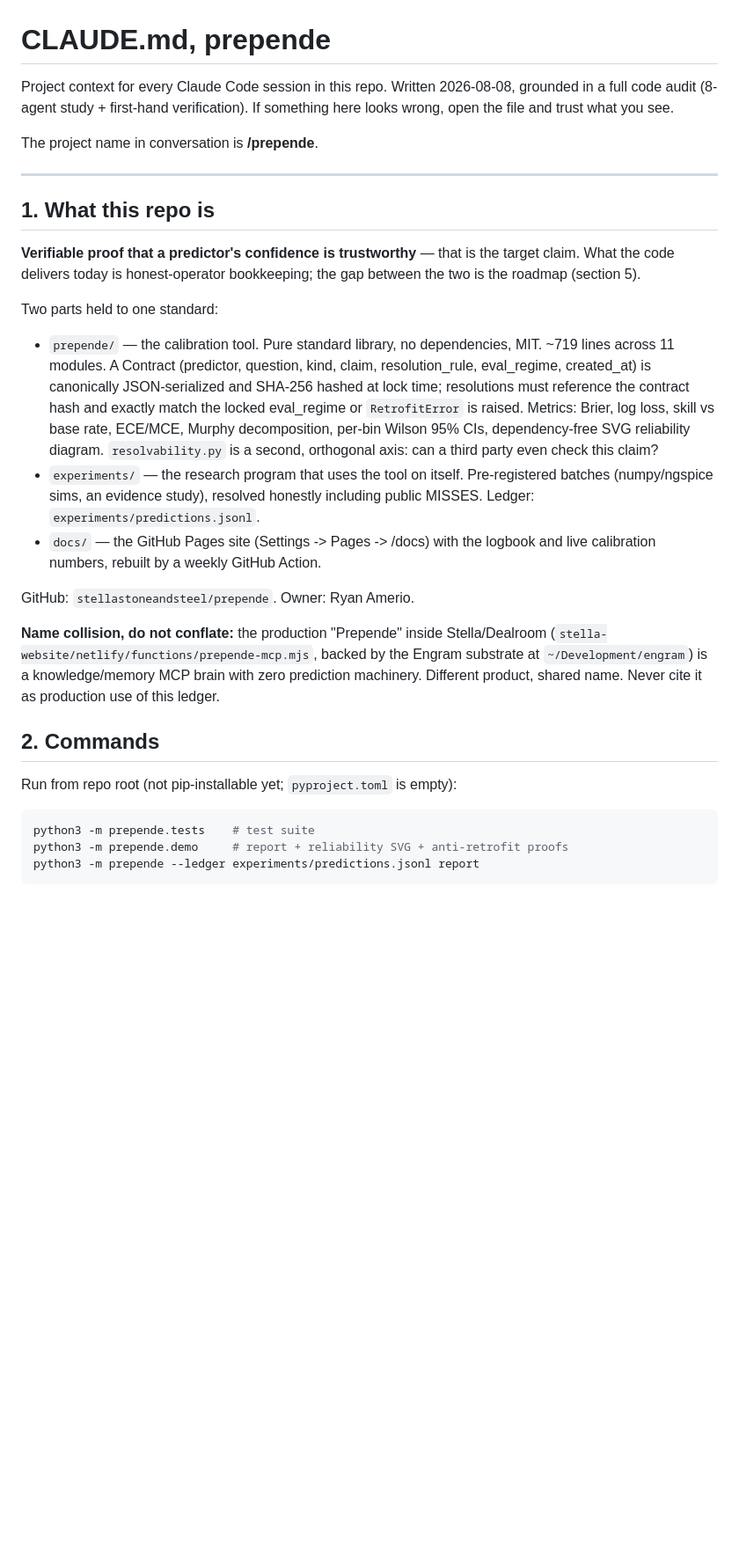
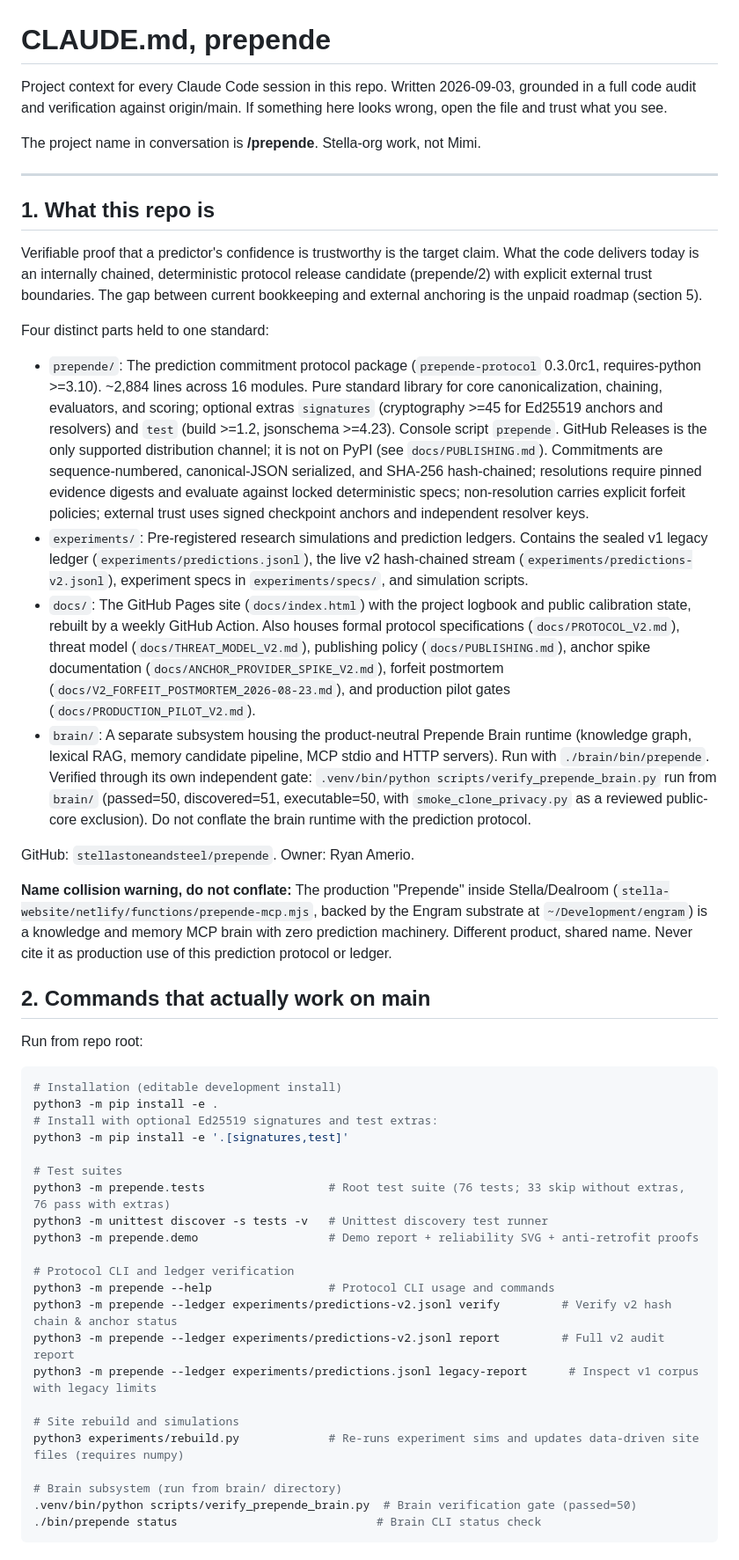
Before and after one commit to stellastoneandsteel/prepende, a Markdown page: CLAUDE.md, the part around one of its changes. Shown at 88% size. Rendered like a GitHub page; blank space fills up the shorter version.

Commit message:
docs: rewrite CLAUDE.md operator brief for origin/main

````diff
--- a/CLAUDE.md
+++ b/CLAUDE.md
@@ -1,50 +1,88 @@
 # CLAUDE.md, prepende
 
-Project context for every Claude Code session in this repo. Written 2026-08-08,
-grounded in a full code audit (8-agent study + first-hand verification). If
-something here looks wrong, open the file and trust what you see.
+Project context for every Claude Code session in this repo. Written 2026-09-03,
+grounded in a full code audit and verification against origin/main. If something
+here looks wrong, open the file and trust what you see.
 
-The project name in conversation is **/prepende**.
+The project name in conversation is **/prepende**. Stella-org work, not Mimi.
 
 ---
 
 ## 1. What this repo is
 
-**Verifiable proof that a predictor's confidence is trustworthy** — that is the
-target claim. What the code delivers today is honest-operator bookkeeping; the
-gap between the two is the roadmap (section 5).
+Verifiable proof that a predictor's confidence is trustworthy is the target
+claim. What the code delivers today is an internally chained, deterministic
+protocol release candidate (prepende/2) with explicit external trust boundaries.
+The gap between current bookkeeping and external anchoring is the unpaid roadmap
+(section 5).
 
-Two parts held to one standard:
+Four distinct parts held to one standard:
 
-- `prepende/` — the calibration tool. Pure standard library, no dependencies,
-  MIT. ~719 lines across 11 modules. A Contract (predictor, question, kind,
-  claim, resolution_rule, eval_regime, created_at) is canonically JSON-serialized
-  and SHA-256 hashed at lock time; resolutions must reference the contract hash
-  and exactly match the locked eval_regime or `RetrofitError` is raised. Metrics:
-  Brier, log loss, skill vs base rate, ECE/MCE, Murphy decomposition, per-bin
-  Wilson 95% CIs, dependency-free SVG reliability diagram. `resolvability.py` is
-  a second, orthogonal axis: can a third party even check this claim?
-- `experiments/` — the research program that uses the tool on itself.
-  Pre-registered batches (numpy/ngspice sims, an evidence study), resolved
-  honestly including public MISSES. Ledger: `experiments/predictions.jsonl`.
-- `docs/` — the GitHub Pages site (Settings -> Pages -> /docs) with the logbook
-  and live calibration numbers, rebuilt by a weekly GitHub Action.
+- `prepende/`: The prediction commitment protocol package (`prepende-protocol`
+  0.3.0rc1, requires-python >=3.10). ~2,884 lines across 16 modules. Pure
+  standard library for core canonicalization, chaining, evaluators, and scoring;
+  optional extras `signatures` (cryptography >=45 for Ed25519 anchors and
+  resolvers) and `test` (build >=1.2, jsonschema >=4.23). Console script
+  `prepende`. GitHub Releases is the only supported distribution channel; it is
+  not on PyPI (see `docs/PUBLISHING.md`). Commitments are sequence-numbered,
+  canonical-JSON serialized, and SHA-256 hash-chained; resolutions require
+  pinned evidence digests and evaluate against locked deterministic specs;
+  non-resolution carries explicit forfeit policies; external trust uses signed
+  checkpoint anchors and independent resolver keys.
+- `experiments/`: Pre-registered research simulations and prediction ledgers.
+  Contains the sealed v1 legacy ledger (`experiments/predictions.jsonl`), the
+  live v2 hash-chained stream (`experiments/predictions-v2.jsonl`), experiment
+  specs in `experiments/specs/`, and simulation scripts.
+- `docs/`: The GitHub Pages site (`docs/index.html`) with the project logbook
+  and public calibration state, rebuilt by a weekly GitHub Action. Also houses
+  formal protocol specifications (`docs/PROTOCOL_V2.md`), threat model
+  (`docs/THREAT_MODEL_V2.md`), publishing policy (`docs/PUBLISHING.md`), anchor
+  spike documentation (`docs/ANCHOR_PROVIDER_SPIKE_V2.md`), forfeit postmortem
+  (`docs/V2_FORFEIT_POSTMORTEM_2026-08-23.md`), and production pilot gates
+  (`docs/PRODUCTION_PILOT_V2.md`).
+- `brain/`: A separate subsystem housing the product-neutral Prepende Brain
+  runtime (knowledge graph, lexical RAG, memory candidate pipeline, MCP stdio
+  and HTTP servers). Run with `./brain/bin/prepende`. Verified through its own
+  independent gate: `.venv/bin/python scripts/verify_prepende_brain.py` run from
+  `brain/` (passed=50, discovered=51, executable=50, with `smoke_clone_privacy.py`
+  as a reviewed public-core exclusion). Do not conflate the brain runtime with
+  the prediction protocol.
 
 GitHub: `stellastoneandsteel/prepende`. Owner: Ryan Amerio.
 
-**Name collision, do not conflate:** the production "Prepende" inside
-Stella/Dealroom (`stella-website/netlify/functions/prepende-mcp.mjs`, backed by
-the Engram substrate at `~/Development/engram`) is a knowledge/memory MCP brain
-with zero prediction machinery. Different product, shared name. Never cite it as
-production use of this ledger.
+**Name collision warning, do not conflate:**
+The production "Prepende" inside Stella/Dealroom
+(`stella-website/netlify/functions/prepende-mcp.mjs`, backed by the Engram
+substrate at `~/Development/engram`) is a knowledge and memory MCP brain with
+zero prediction machinery. Different product, shared name. Never cite it as
+production use of this prediction protocol or ledger.
 
-## 2. Commands
+## 2. Commands that actually work on main
 
-Run from repo root (not pip-installable yet; `pyproject.toml` is empty):
+Run from repo root:
 
 ```bash
-python3 -m prepende.tests    # test suite
-python3 -m prepende.demo     # report + reliability SVG + anti-retrofit proofs
-python3 -m prepende --ledger experiments/predictions.jsonl report
+# Installation (editable development install)
+python3 -m pip install -e .
+# Install with optional Ed25519 signatures and test extras:
+python3 -m pip install -e '.[signatures,test]'
+
+# Test suites
+python3 -m prepende.tests                  # Root test suite (76 tests; 33 skip without extras, 76 pass with extras)
+python3 -m unittest discover -s tests -v   # Unittest discovery test runner
+python3 -m prepende.demo                   # Demo report + reliability SVG + anti-retrofit proofs
+
+# Protocol CLI and ledger verification
+python3 -m prepende --help                 # Protocol CLI usage and commands
+python3 -m prepende --ledger experiments/predictions-v2.jsonl verify         # Verify v2 hash chain & anchor status
+python3 -m prepende --ledger experiments/predictions-v2.jsonl report         # Full v2 audit report
+python3 -m prepende --ledger experiments/predictions.jsonl legacy-report      # Inspect v1 corpus with legacy limits
+
+# Site rebuild and simulations
+python3 experiments/rebuild.py             # Re-runs experiment sims and updates data-driven site files (requires numpy)
+
+# Brain subsystem (run from brain/ directory)
+.venv/bin/python scripts/verify_prepende_brain.py  # Brain verification gate (passed=50)
+./bin/prepende status                             # Brain CLI status check
 ```
 
````
Also changed, not shown: other parts of CLAUDE.md (+49 -67 lines).
